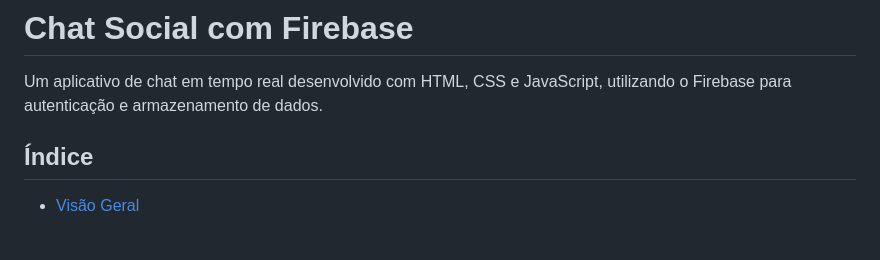
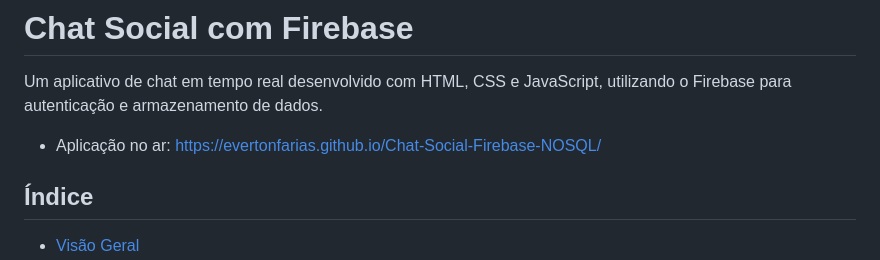
Before and after one commit to EvertonFarias/Chat-Social-Firebase-NOSQL, a Markdown page: README.md, the part around the change. Rendered like a GitHub page; blank space fills up the shorter version.

```diff
--- a/README.md
+++ b/README.md
@@ -1,7 +1,7 @@
 # Chat Social com Firebase
 
 Um aplicativo de chat em tempo real desenvolvido com HTML, CSS e JavaScript, utilizando o Firebase para autenticação e armazenamento de dados.
-
+- Aplicação no ar: https://evertonfarias.github.io/Chat-Social-Firebase-NOSQL/
 ## Índice
 
 - [Visão Geral](#visão-geral)
```
